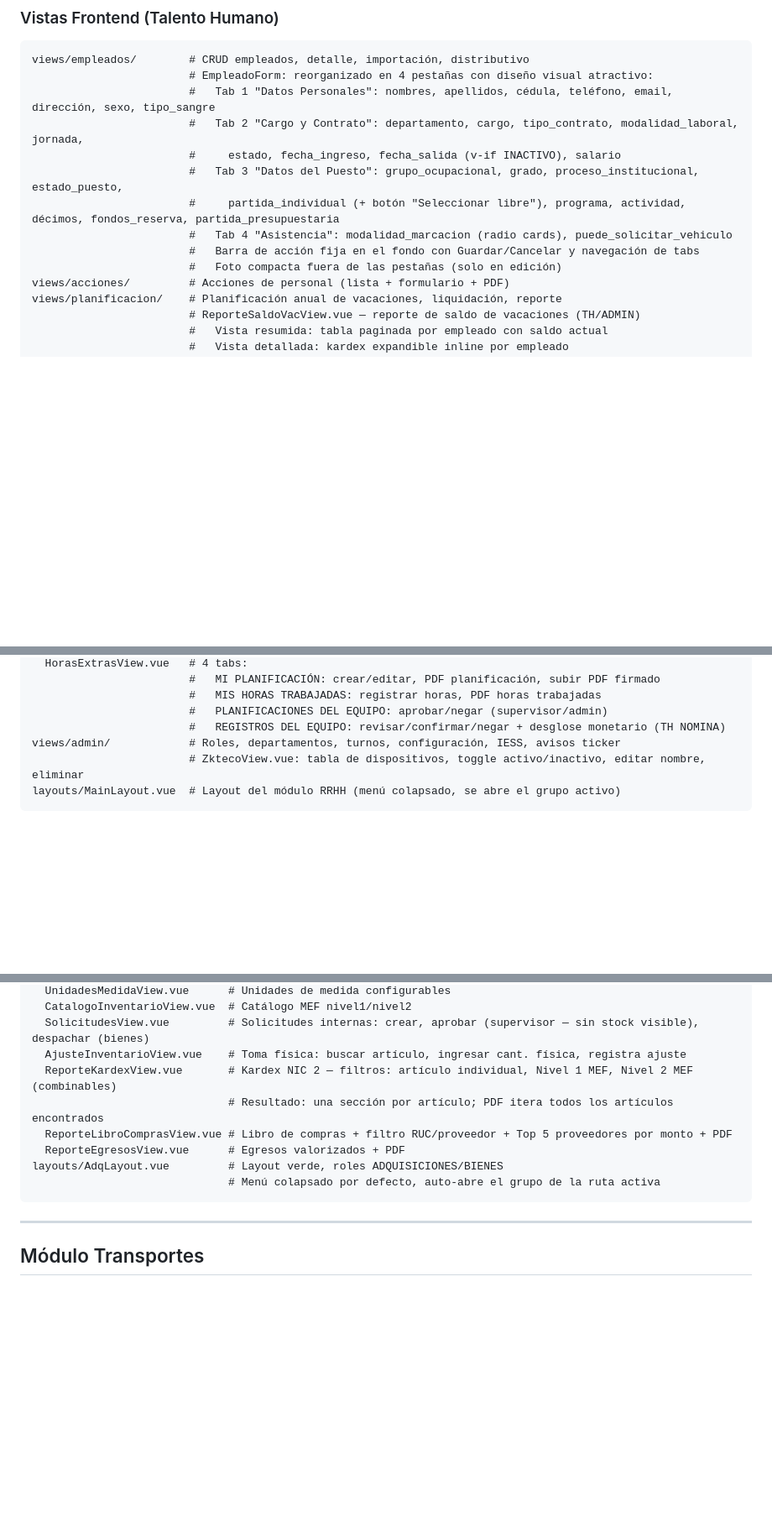
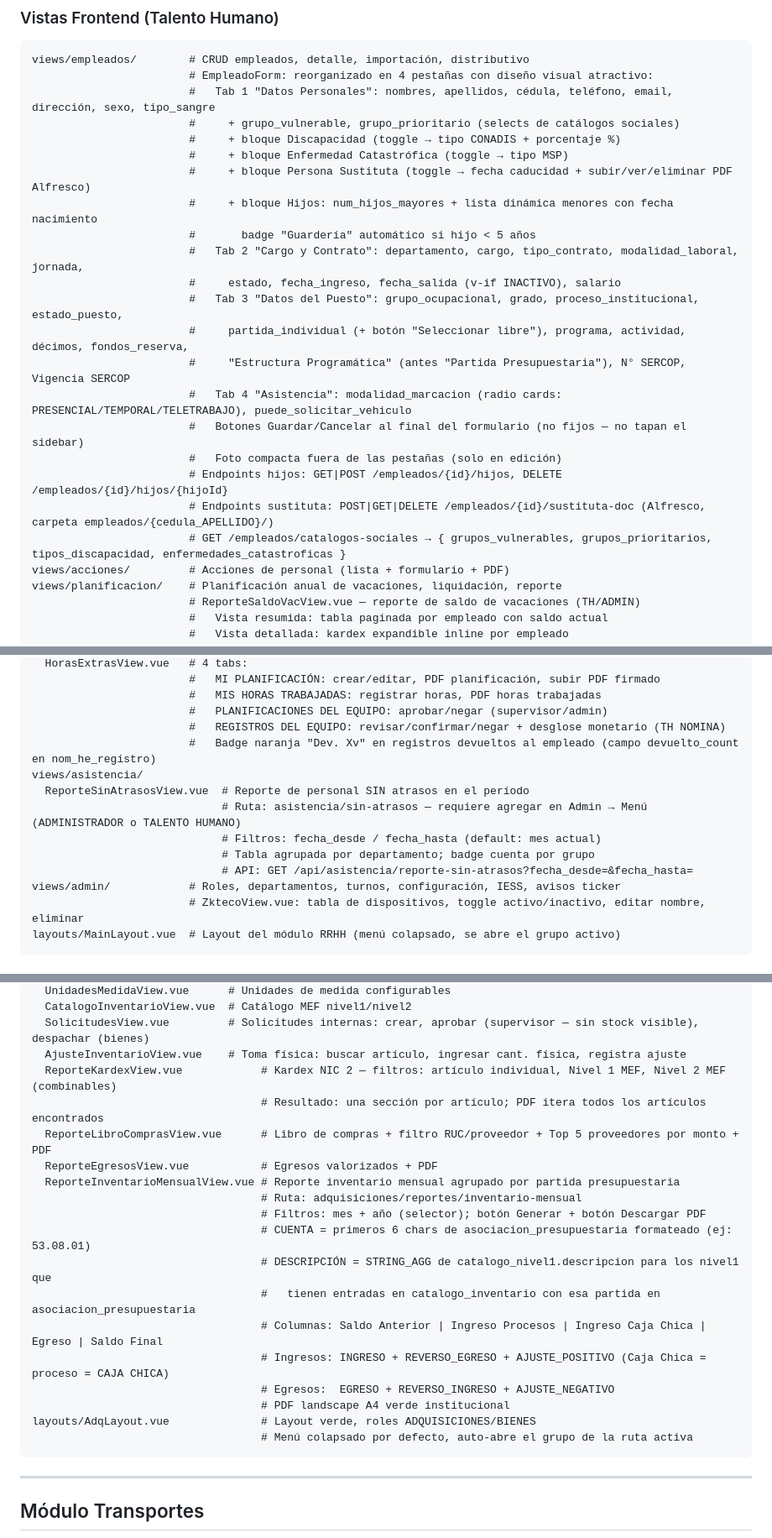
Before and after one commit to luislemaec/tthh, a Markdown page: CLAUDE.md, 3 parts joined by grey strips. Shown at 84% size. Drawn GitHub-style; blank space fills up the shorter version.

Commit message:
Actualiza CLAUDE.md al servidor

````diff
--- a/CLAUDE.md
+++ b/CLAUDE.md
@@ -369,13 +378,23 @@ Porcentajes se obtienen de `dbo.d2_jornada` (campos `porc_extraordinaria`, `porc
 views/empleados/        # CRUD empleados, detalle, importación, distributivo
                         # EmpleadoForm: reorganizado en 4 pestañas con diseño visual atractivo:
                         #   Tab 1 "Datos Personales": nombres, apellidos, cédula, teléfono, email, dirección, sexo, tipo_sangre
+                        #     + grupo_vulnerable, grupo_prioritario (selects de catálogos sociales)
+                        #     + bloque Discapacidad (toggle → tipo CONADIS + porcentaje %)
+                        #     + bloque Enfermedad Catastrófica (toggle → tipo MSP)
+                        #     + bloque Persona Sustituta (toggle → fecha caducidad + subir/ver/eliminar PDF Alfresco)
+                        #     + bloque Hijos: num_hijos_mayores + lista dinámica menores con fecha nacimiento
+                        #       badge "Guardería" automático si hijo < 5 años
                         #   Tab 2 "Cargo y Contrato": departamento, cargo, tipo_contrato, modalidad_laboral, jornada,
                         #     estado, fecha_ingreso, fecha_salida (v-if INACTIVO), salario
                         #   Tab 3 "Datos del Puesto": grupo_ocupacional, grado, proceso_institucional, estado_puesto,
-                        #     partida_individual (+ botón "Seleccionar libre"), programa, actividad, décimos, fondos_reserva, partida_presupuestaria
-                        #   Tab 4 "Asistencia": modalidad_marcacion (radio cards), puede_solicitar_vehiculo
-                        #   Barra de acción fija en el fondo con Guardar/Cancelar y navegación de tabs
+                        #     partida_individual (+ botón "Seleccionar libre"), programa, actividad, décimos, fondos_reserva,
+                        #     "Estructura Programática" (antes "Partida Presupuestaria"), N° SERCOP, Vigencia SERCOP
+                        #   Tab 4 "Asistencia": modalidad_marcacion (radio cards: PRESENCIAL/TEMPORAL/TELETRABAJO), puede_solicitar_vehiculo
+                        #   Botones Guardar/Cancelar al final del formulario (no fijos — no tapan el sidebar)
                         #   Foto compacta fuera de las pestañas (solo en edición)
+                        # Endpoints hijos: GET|POST /empleados/{id}/hijos, DELETE /empleados/{id}/hijos/{hijoId}
+                        # Endpoints sustituta: POST|GET|DELETE /empleados/{id}/sustituta-doc (Alfresco, carpeta empleados/{cedula_APELLIDO}/)
+                        # GET /empleados/catalogos-sociales → { grupos_vulnerables, grupos_prioritarios, tipos_discapacidad, enfermedades_catastroficas }
 views/acciones/         # Acciones de personal (lista + formulario + PDF)
 views/planificacion/    # Planificación anual de vacaciones, liquidación, reporte
                         # ReporteSaldoVacView.vue — reporte de saldo de vacaciones (TH/ADMIN)
@@ -423,6 +442,13 @@ views/horasextras/
                         #   MIS HORAS TRABAJADAS: registrar horas, PDF horas trabajadas
                         #   PLANIFICACIONES DEL EQUIPO: aprobar/negar (supervisor/admin)
                         #   REGISTROS DEL EQUIPO: revisar/confirmar/negar + desglose monetario (TH NOMINA)
+                        #   Badge naranja "Dev. Xv" en registros devueltos al empleado (campo devuelto_count en nom_he_registro)
+views/asistencia/
+  ReporteSinAtrasosView.vue  # Reporte de personal SIN atrasos en el período
+                             # Ruta: asistencia/sin-atrasos — requiere agregar en Admin → Menú (ADMINISTRADOR o TALENTO HUMANO)
+                             # Filtros: fecha_desde / fecha_hasta (default: mes actual)
+                             # Tabla agrupada por departamento; badge cuenta por grupo
+                             # API: GET /api/asistencia/reporte-sin-atrasos?fecha_desde=&fecha_hasta=
 views/admin/            # Roles, departamentos, turnos, configuración, IESS, avisos ticker
                         # ZktecoView.vue: tabla de dispositivos, toggle activo/inactivo, editar nombre, eliminar
 layouts/MainLayout.vue  # Layout del módulo RRHH (menú colapsado, se abre el grupo activo)
@@ -675,12 +701,22 @@ views/adquisiciones/
   CatalogoInventarioView.vue  # Catálogo MEF nivel1/nivel2
   SolicitudesView.vue         # Solicitudes internas: crear, aprobar (supervisor — sin stock visible), despachar (bienes)
   AjusteInventarioView.vue    # Toma física: buscar artículo, ingresar cant. física, registra ajuste
-  ReporteKardexView.vue       # Kardex NIC 2 — filtros: artículo individual, Nivel 1 MEF, Nivel 2 MEF (combinables)
-                              # Resultado: una sección por artículo; PDF itera todos los artículos encontrados
-  ReporteLibroComprasView.vue # Libro de compras + filtro RUC/proveedor + Top 5 proveedores por monto + PDF
-  ReporteEgresosView.vue      # Egresos valorizados + PDF
-layouts/AdqLayout.vue         # Layout verde, roles ADQUISICIONES/BIENES
-                              # Menú colapsado por defecto, auto-abre el grupo de la ruta activa
+  ReporteKardexView.vue            # Kardex NIC 2 — filtros: artículo individual, Nivel 1 MEF, Nivel 2 MEF (combinables)
+                                   # Resultado: una sección por artículo; PDF itera todos los artículos encontrados
+  ReporteLibroComprasView.vue      # Libro de compras + filtro RUC/proveedor + Top 5 proveedores por monto + PDF
+  ReporteEgresosView.vue           # Egresos valorizados + PDF
+  ReporteInventarioMensualView.vue # Reporte inventario mensual agrupado por partida presupuestaria
+                                   # Ruta: adquisiciones/reportes/inventario-mensual
+                                   # Filtros: mes + año (selector); botón Generar + botón Descargar PDF
+                                   # CUENTA = primeros 6 chars de asociacion_presupuestaria formateado (ej: 53.08.01)
+                                   # DESCRIPCIÓN = STRING_AGG de catalogo_nivel1.descripcion para los nivel1 que
+                                   #   tienen entradas en catalogo_inventario con esa partida en asociacion_presupuestaria
+                                   # Columnas: Saldo Anterior | Ingreso Procesos | Ingreso Caja Chica | Egreso | Saldo Final
+                                   # Ingresos: INGRESO + REVERSO_EGRESO + AJUSTE_POSITIVO (Caja Chica = proceso = CAJA CHICA)
+                                   # Egresos:  EGRESO + REVERSO_INGRESO + AJUSTE_NEGATIVO
+                                   # PDF landscape A4 verde institucional
+layouts/AdqLayout.vue              # Layout verde, roles ADQUISICIONES/BIENES
+                                   # Menú colapsado por defecto, auto-abre el grupo de la ruta activa
 ```
 
 ---
````
Also changed, not shown: other parts of CLAUDE.md (+14 -5 lines).
